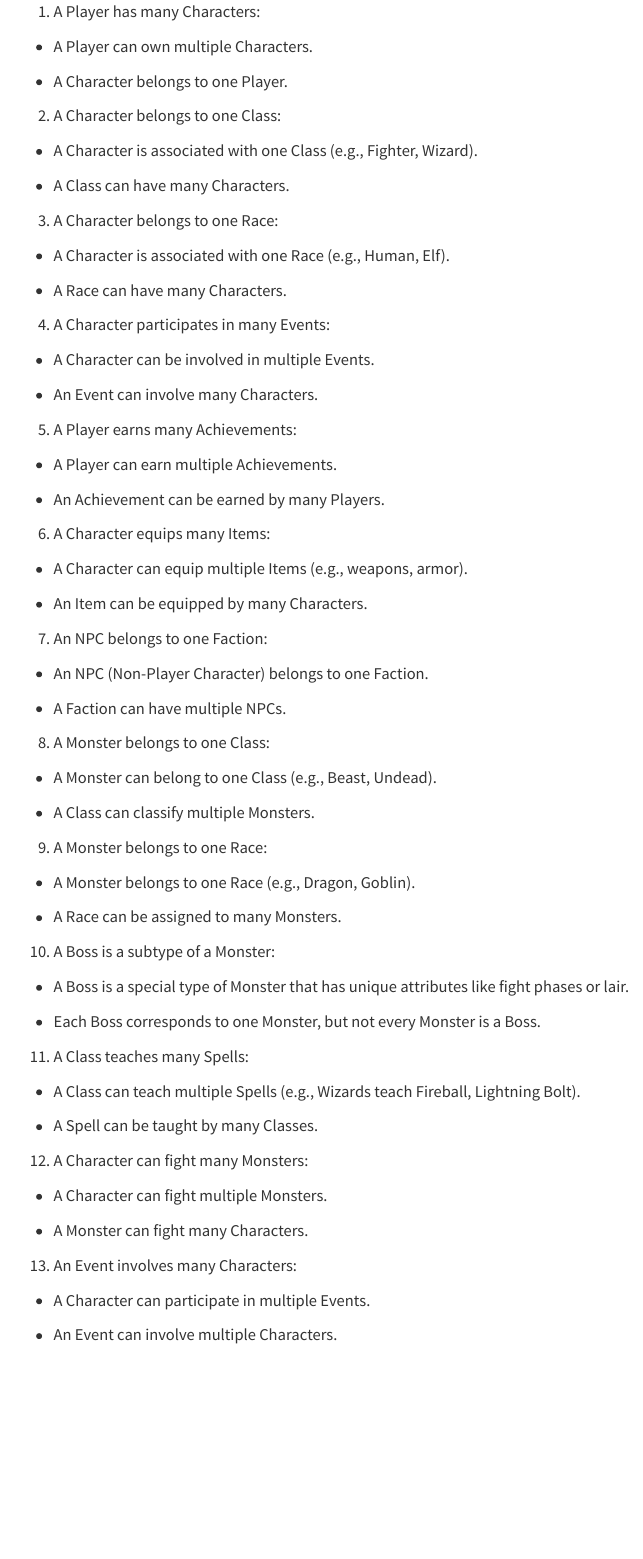
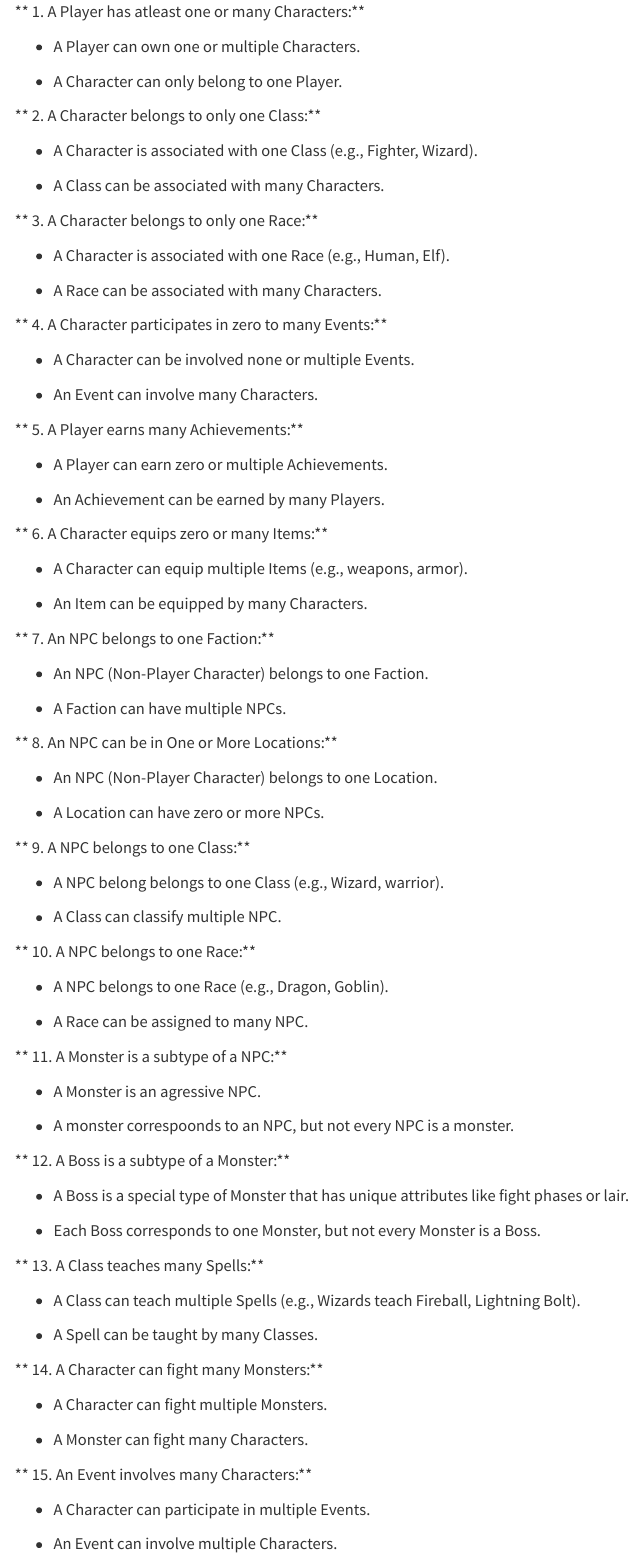
Before and after one commit to mszeihen/DatabaseProject-5725, a Quarto document (erEnglish.qmd): the page in a window 1100 px wide, from its top. Rendered offline with R 4.5, knitr and Pandoc in place of Quarto, with nearby package versions.

Commit message:
Update erEnglish.qmd

```diff
--- a/erEnglish.qmd
+++ b/erEnglish.qmd
@@ -1,76 +1,102 @@
-1. A Player has many Characters:
+** 1. A Player has atleast one or  many Characters:**
 
-  + A Player can own multiple Characters.
+  + A Player can own one or  multiple Characters.
 
-  + A Character belongs to one Player.
+  + A Character can only belong to one Player.
 
-2. A Character belongs to one Class:
+
+** 2. A Character belongs to only one Class:**
 
   + A Character is associated with one Class (e.g., Fighter, Wizard).
 
-  + A Class can have many Characters.
+  + A Class can  be associated with many Characters.
 
-3. A Character belongs to one Race:
+
+** 3. A Character belongs to only one Race:**
 
   + A Character is associated with one Race (e.g., Human, Elf).
 
-  + A Race can have many Characters.
+  + A Race can be associated with many Characters.
 
-4. A Character participates in many Events:
 
-  + A Character can be involved in multiple Events.
+** 4. A Character participates in zero to many Events:**
+
+  + A Character can be involved none or multiple Events.
 
   + An Event can involve many Characters.
 
-5. A Player earns many Achievements:
 
-  + A Player can earn multiple Achievements.
+** 5. A Player earns many Achievements:**
+
+  + A Player can earn zero or multiple Achievements.
 
   + An Achievement can be earned by many Players.
 
-6. A Character equips many Items:
+
+** 6. A Character equips zero or many Items:**
 
   + A Character can equip multiple Items (e.g., weapons, armor).
 
   + An Item can be equipped by many Characters.
 
-7. An NPC belongs to one Faction:
+
+** 7. An NPC belongs to one Faction:**
 
   + An NPC (Non-Player Character) belongs to one Faction.
 
   + A Faction can have multiple NPCs.
 
-8. A Monster belongs to one Class:
 
-  + A Monster can belong to one Class (e.g., Beast, Undead).
+** 8. An NPC can be in One or More Locations:**
 
-  + A Class can classify multiple Monsters.
+  + An NPC (Non-Player Character) belongs to one Location.
 
-9. A Monster belongs to one Race:
+  + A Location can have zero or more NPCs.
 
-  + A Monster belongs to one Race (e.g., Dragon, Goblin).
 
-  + A Race can be assigned to many Monsters.
+** 9. A NPC belongs to one Class:**
 
-10. A Boss is a subtype of a Monster:
+  + A NPC  belong belongs to one Class (e.g., Wizard, warrior).
+
+  + A Class can classify multiple NPC.
+
+
+** 10. A NPC belongs to one Race:**
+
+  + A NPC belongs to one Race (e.g., Dragon, Goblin).
+
+  + A Race can be assigned to many NPC.
+
+
+** 11. A Monster is a subtype of a NPC:**
+
+  + A Monster is an agressive NPC.
+
+  + A monster correspoonds to an NPC, but not every NPC is a monster.
+
+
+** 12. A Boss is a subtype of a Monster:**
 
   + A Boss is a special type of Monster that has unique attributes like fight phases or lair.
 
   + Each Boss corresponds to one Monster, but not every Monster is a Boss.
 
-11. A Class teaches many Spells:
+
+** 13. A Class teaches many Spells:**
 
   + A Class can teach multiple Spells (e.g., Wizards teach Fireball, Lightning Bolt).
 
   + A Spell can be taught by many Classes.
 
-12. A Character can fight many Monsters:
+
+** 14. A Character can fight many Monsters:**
 
   + A Character can fight multiple Monsters.
 
   + A Monster can fight many Characters.
 
-13. An Event involves many Characters:
+
+** 15. An Event involves many Characters:**
 
   + A Character can participate in multiple Events.
 
```
